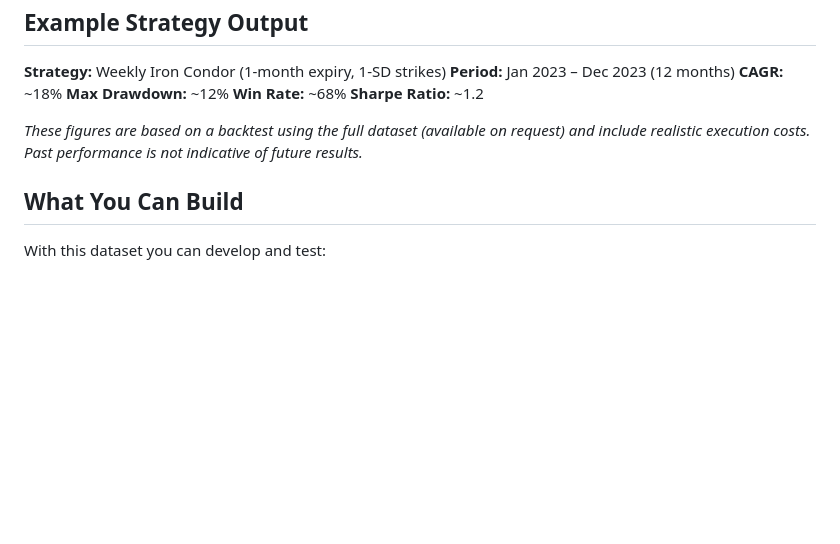
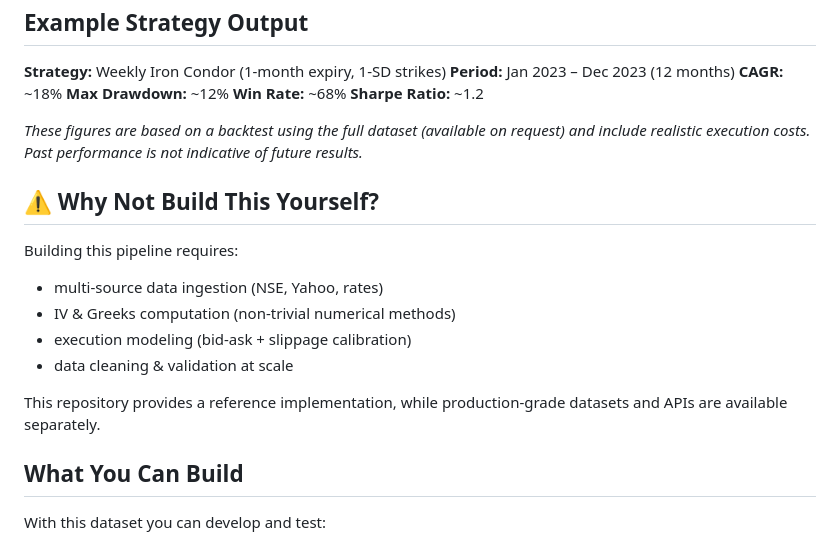
Before and after one commit to darshkale/nse-options-data-pipeline, a Markdown page: README.md, the part around the change. Rendered like a GitHub page; blank space fills up the shorter version.

Commit message:
Add DIY difficulty explanation to justify value

```diff
--- a/README.md
+++ b/README.md
@@ -62,6 +62,18 @@ Metrics (sample demonstration):
 
 *These figures are based on a backtest using the full dataset (available on request) and include realistic execution costs. Past performance is not indicative of future results.*
 
+## ⚠ Why Not Build This Yourself?
+
+Building this pipeline requires:
+
+* multi-source data ingestion (NSE, Yahoo, rates)
+* IV & Greeks computation (non-trivial numerical methods)
+* execution modeling (bid-ask + slippage calibration)
+* data cleaning & validation at scale
+
+This repository provides a reference implementation,
+while production-grade datasets and APIs are available separately.
+
 ## What You Can Build
 With this dataset you can develop and test:
 - **Income strategies**: Iron Condors, Credit Spreads, Calendar Spreads
```
